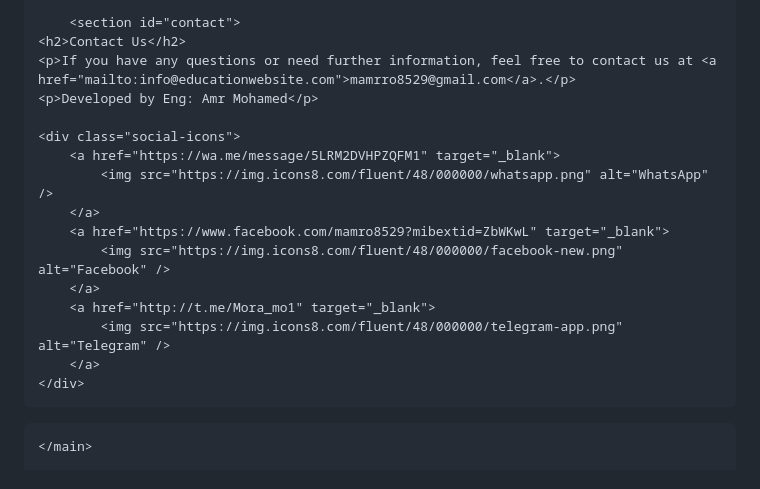
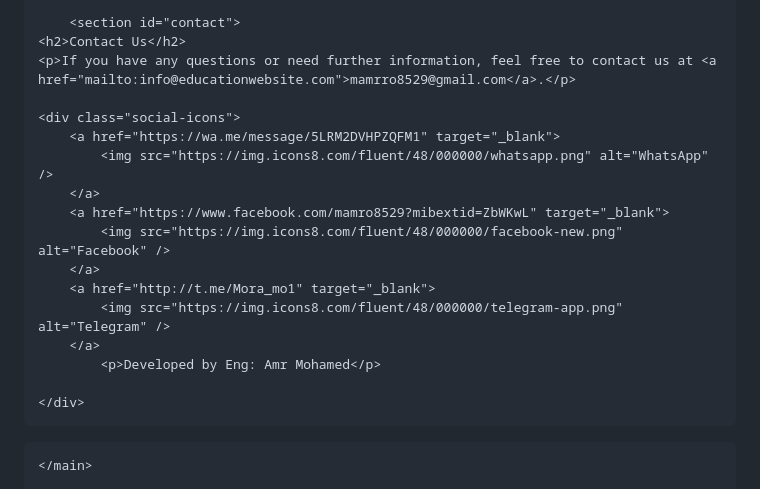
Before and after one commit to eng-Mora/The-Process-platform, a Markdown page: README.md, the part around the change. Drawn GitHub-style.

```diff
--- a/README.md
+++ b/README.md
@@ -165,7 +165,6 @@
         <section id="contact">
     <h2>Contact Us</h2>
     <p>If you have any questions or need further information, feel free to contact us at <a href="mailto:info@educationwebsite.com">mamrro8529@gmail.com</a>.</p>
-    <p>Developed by Eng: Amr Mohamed</p>
 
     <div class="social-icons">
         <a href="https://wa.me/message/5LRM2DVHPZQFM1" target="_blank">
@@ -177,6 +176,8 @@
         <a href="http://t.me/Mora_mo1" target="_blank">
             <img src="https://img.icons8.com/fluent/48/000000/telegram-app.png" alt="Telegram" />
         </a>
+            <p>Developed by Eng: Amr Mohamed</p>
+
     </div>
 </section>
 
```
